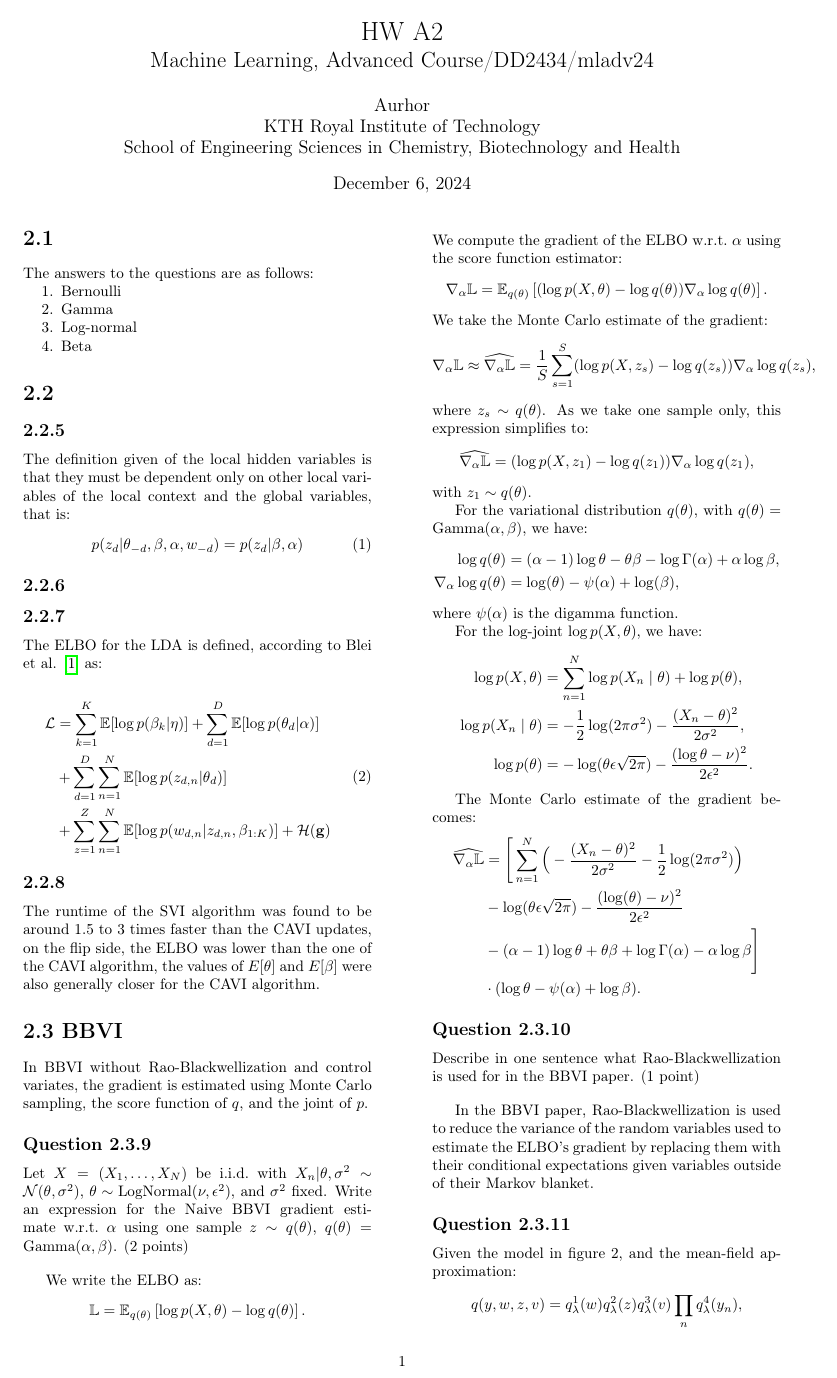
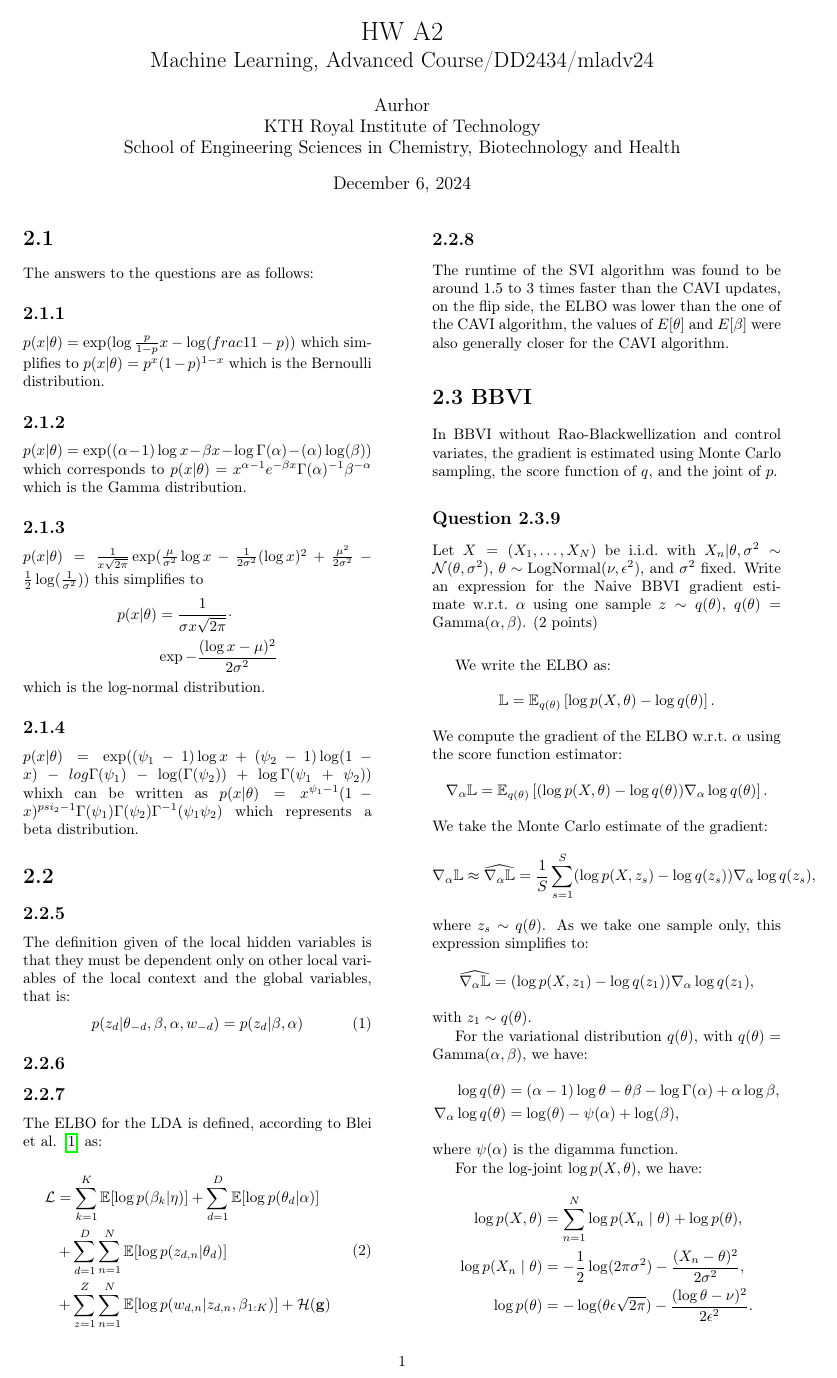
Before and after one commit to LeoL12167/MLadv_A_exercises, a LaTeX document (A2/Report/main.tex): page 1 of 3. Compiled offline with pdfLaTeX.

Commit message:
Update ex1

```diff
--- a/A2/Report/main.tex
+++ b/A2/Report/main.tex
@@ -40,12 +40,29 @@
 
     \section*{2.1}
     The answers to the questions are as follows:
-    \begin{enumerate}[noitemsep, topsep=0pt]
-        \item Bernoulli
-        \item Gamma
-        \item Log-normal
-        \item Beta
-    \end{enumerate}
+
+    \subsection*{2.1.1}
+    $p(x|\theta) = \text{exp}(\log \frac{p}{1-p} x -\log(frac{1}{1-p}))$ which simplifies to $p(x|\theta) =p^x(1-p)^{1-x}$
+    which is the Bernoulli distribution.
+
+    \subsection*{2.1.2}
+    $p(x|\theta) = \text{exp}((\alpha-1)\log x - \beta x - \log \Gamma (\alpha)-(\alpha)\log(\beta))$ which corresponds to
+    $p(x|\theta) = x^{\alpha-1} e^{-\beta x} \Gamma(\alpha)^{-1}\beta^{-\alpha}$  which is the Gamma distribution.
+
+    \subsection*{2.1.3}
+    $p(x|\theta) = \frac{1}{x \sqrt{2\pi}} \exp (\frac{\mu}{\sigma^2} \log x - \frac{1}{2\sigma^2} (\log x)^2 + \frac{\mu^2}{2 \sigma^2} - \frac{1}{2} \log (\frac{1}{\sigma^2})) $ this simplifies to
+    \begin{equation*}
+        \begin{aligned}
+            p(x|\theta) &= \frac{1}{\sigma x \sqrt{2\pi}} \cdot \\
+            &\exp {-\frac{(\log x - \mu)^2}{2 \sigma^2}}
+        \end{aligned}
+    \end{equation*}
+    which is the log-normal distribution.
+
+    \subsection*{2.1.4}
+    $p(x|\theta) = \exp( (\psi_1 - 1) \log x + (\psi_2-1)\log(1-x) - log\Gamma(\psi_1)-\log(\Gamma(\psi_2))+\log \Gamma(\psi_1+\psi_2))$
+    whixh can be written as $p(x|\theta) = x^{\psi_1-1}(1-x)^{psi_2-1} \Gamma(\psi_1)\Gamma(\psi_2)\Gamma^{-1}(\psi_1\psi_2)$ which
+    represents a beta distribution.
     \section*{2.2}
     \subsection*{2.2.5}
     The definition given of the local hidden variables is that they must be dependent
```
